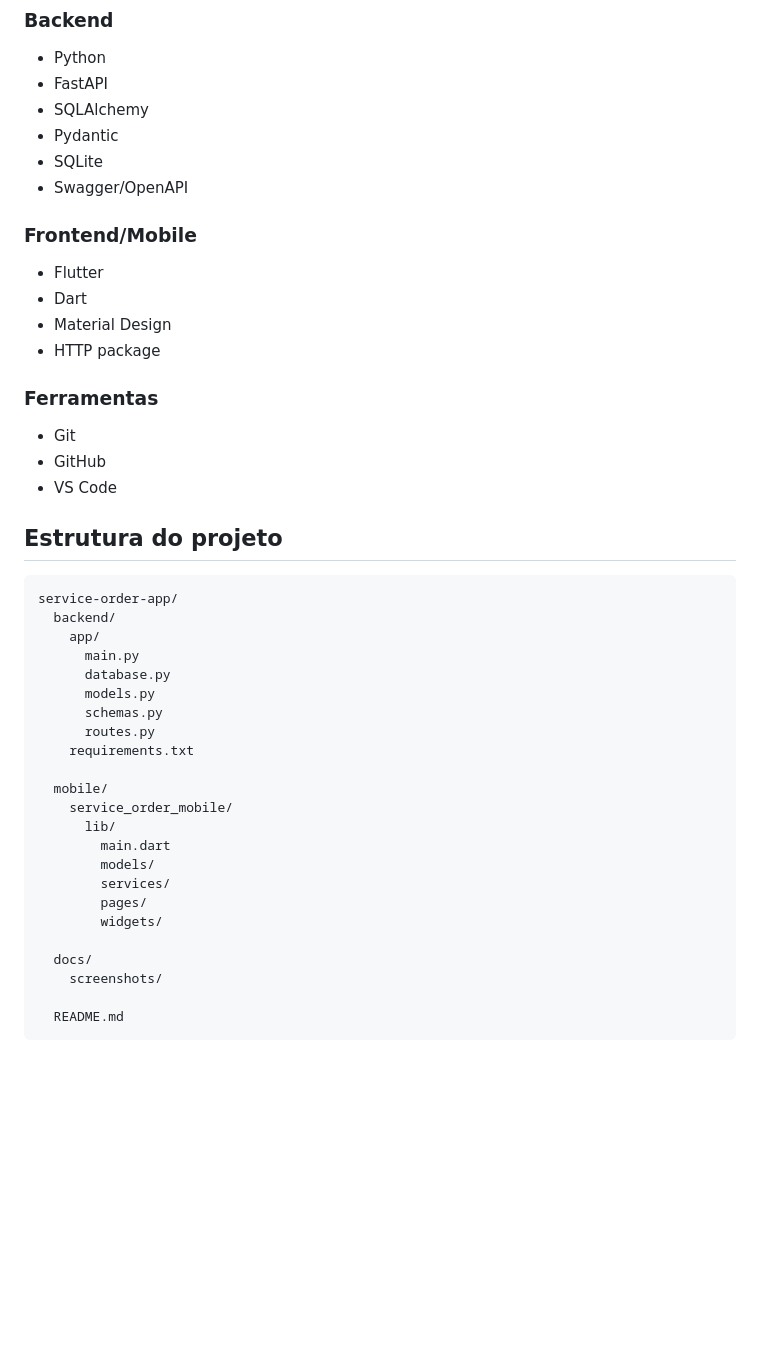
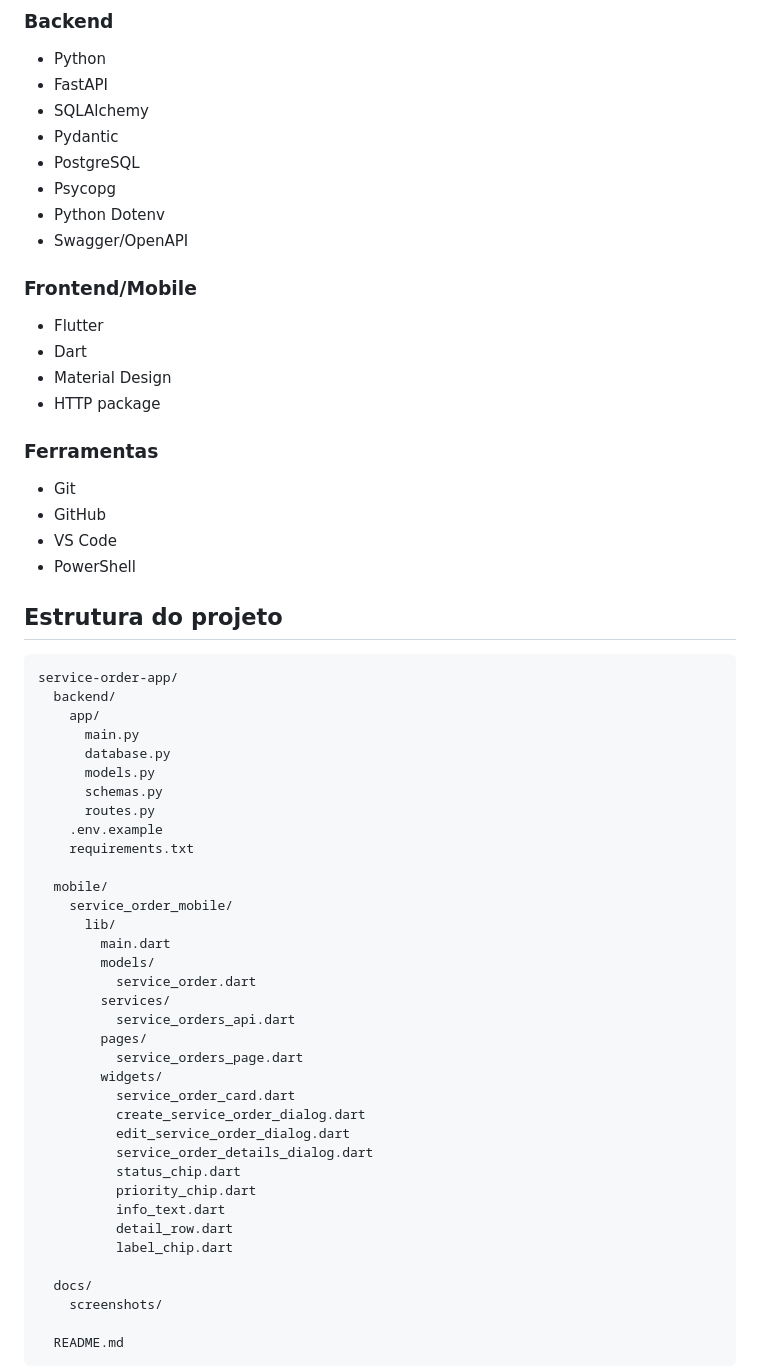
Before and after one commit to MorriganDM/service-order-app, a Markdown page: README.md, the part around one of its changes. Drawn GitHub-style; blank space fills up the shorter version.

Commit message:
Update README for PostgreSQL setup

```diff
--- a/README.md
+++ b/README.md
@@ -50,7 +53,9 @@ O sistema permite criar uma ordem de serviço, acompanhar seu status e realizar
 - FastAPI
 - SQLAlchemy
 - Pydantic
-- SQLite
+- PostgreSQL
+- Psycopg
+- Python Dotenv
 - Swagger/OpenAPI
 
 ### Frontend/Mobile
@@ -65,6 +70,7 @@ O sistema permite criar uma ordem de serviço, acompanhar seu status e realizar
 - Git
 - GitHub
 - VS Code
+- PowerShell
 
 ## Estrutura do projeto
 
@@ -77,6 +83,7 @@ service-order-app/
       models.py
       schemas.py
       routes.py
+    .env.example
     requirements.txt
 
   mobile/
@@ -84,9 +91,21 @@ service-order-app/
       lib/
         main.dart
         models/
+          service_order.dart
         services/
+          service_orders_api.dart
         pages/
+          service_orders_page.dart
         widgets/
+          service_order_card.dart
+          create_service_order_dialog.dart
+          edit_service_order_dialog.dart
+          service_order_details_dialog.dart
+          status_chip.dart
+          priority_chip.dart
+          info_text.dart
+          detail_row.dart
+          label_chip.dart
 
   docs/
     screenshots/
```
Also changed, not shown: other parts of README.md (+48 -5 lines).
